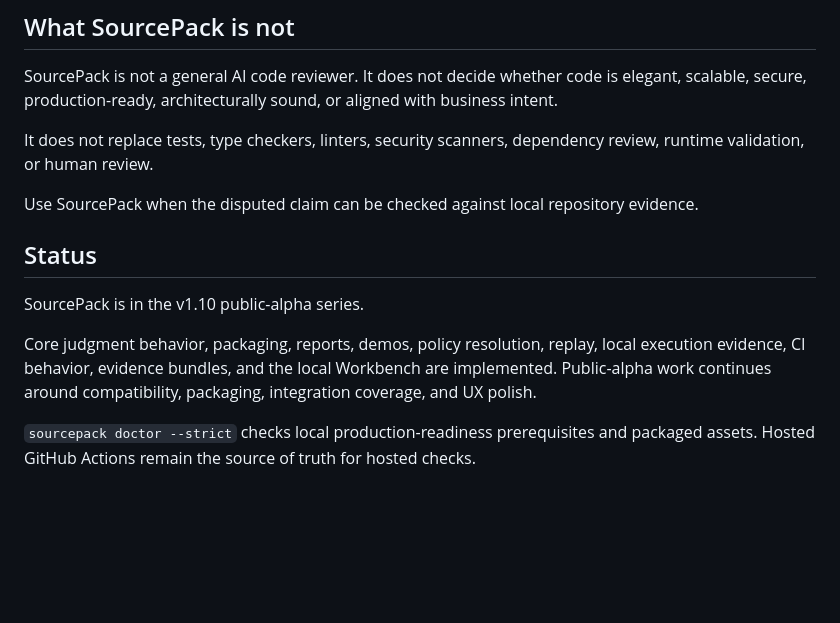
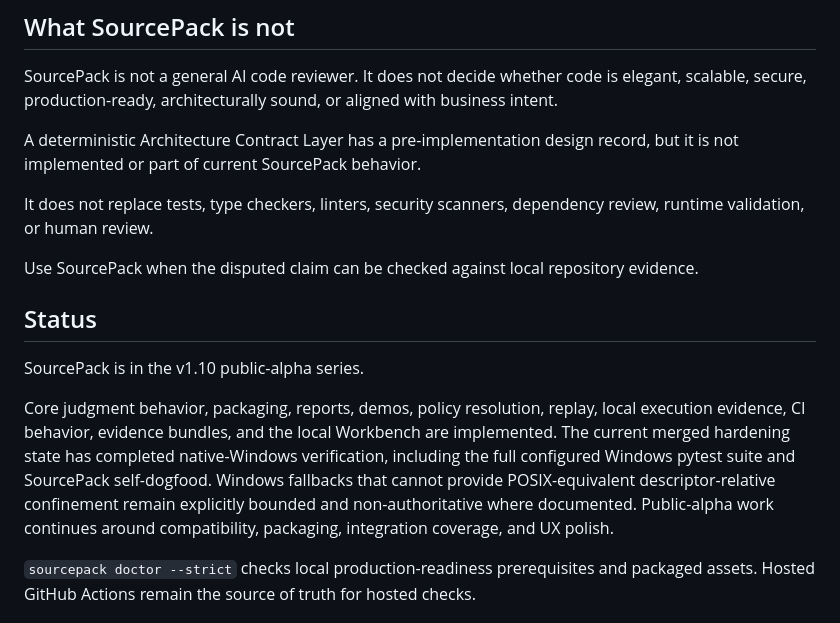
Before and after one commit to joshuavetos/sourcepack, a Markdown page: README.md, the part around the change. Rendered like a GitHub page; blank space fills up the shorter version.

Commit message:
Update README for verified Windows hardening state

```diff
--- a/README.md
+++ b/README.md
@@ -167,6 +167,8 @@ See [`BUILD_WEEK.md`](BUILD_WEEK.md) for the dated evidence trail and judge path
 
 SourcePack is not a general AI code reviewer. It does not decide whether code is elegant, scalable, secure, production-ready, architecturally sound, or aligned with business intent.
 
+A deterministic Architecture Contract Layer has a pre-implementation design record, but it is not implemented or part of current SourcePack behavior.
+
 It does not replace tests, type checkers, linters, security scanners, dependency review, runtime validation, or human review.
 
 Use SourcePack when the disputed claim can be checked against local repository evidence.
@@ -175,7 +177,7 @@ Use SourcePack when the disputed claim can be checked against local repository e
 
 SourcePack is in the v1.10 public-alpha series.
 
-Core judgment behavior, packaging, reports, demos, policy resolution, replay, local execution evidence, CI behavior, evidence bundles, and the local Workbench are implemented. Public-alpha work continues around compatibility, packaging, integration coverage, and UX polish.
+Core judgment behavior, packaging, reports, demos, policy resolution, replay, local execution evidence, CI behavior, evidence bundles, and the local Workbench are implemented. The current merged hardening state has completed native-Windows verification, including the full configured Windows pytest suite and SourcePack self-dogfood. Windows fallbacks that cannot provide POSIX-equivalent descriptor-relative confinement remain explicitly bounded and non-authoritative where documented. Public-alpha work continues around compatibility, packaging, integration coverage, and UX polish.
 
 `sourcepack doctor --strict` checks local production-readiness prerequisites and packaged assets. Hosted GitHub Actions remain the source of truth for hosted checks.
 
```
